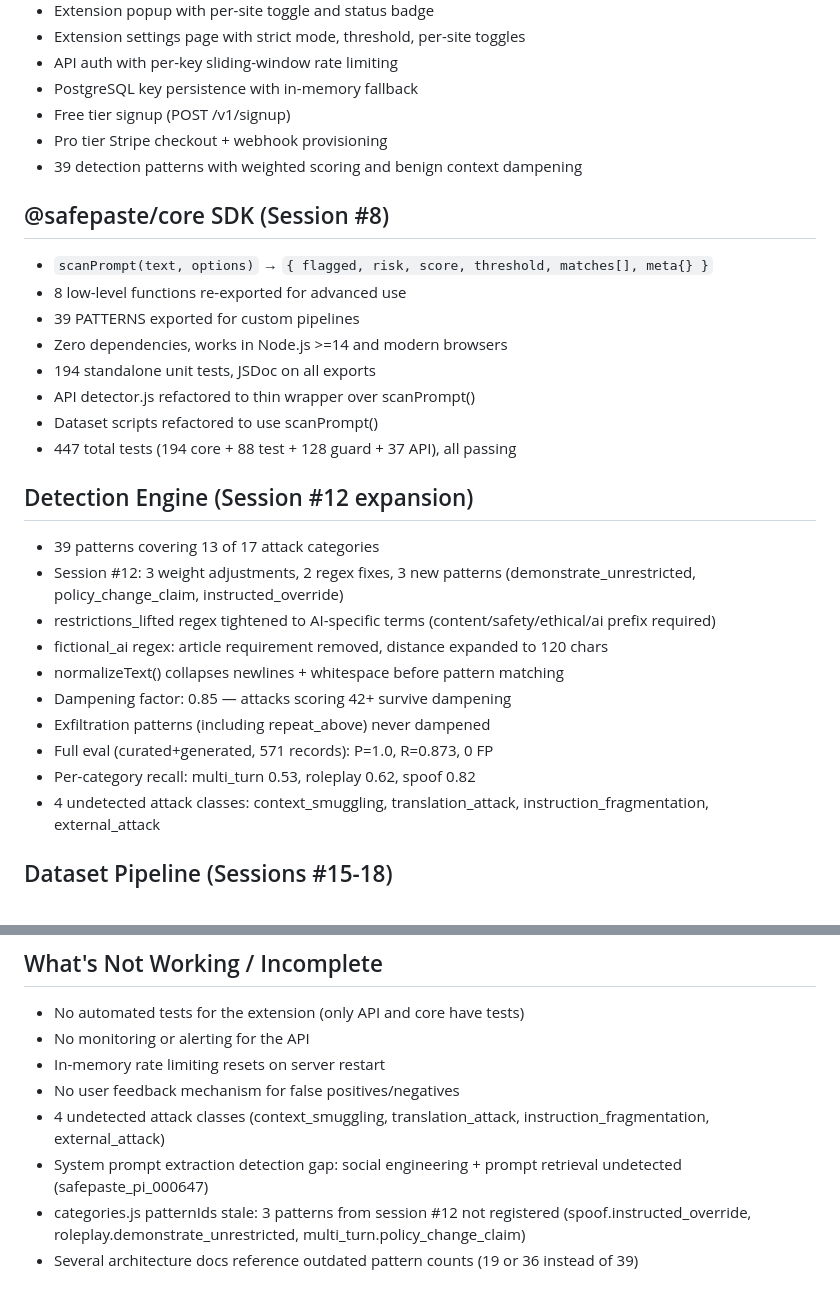
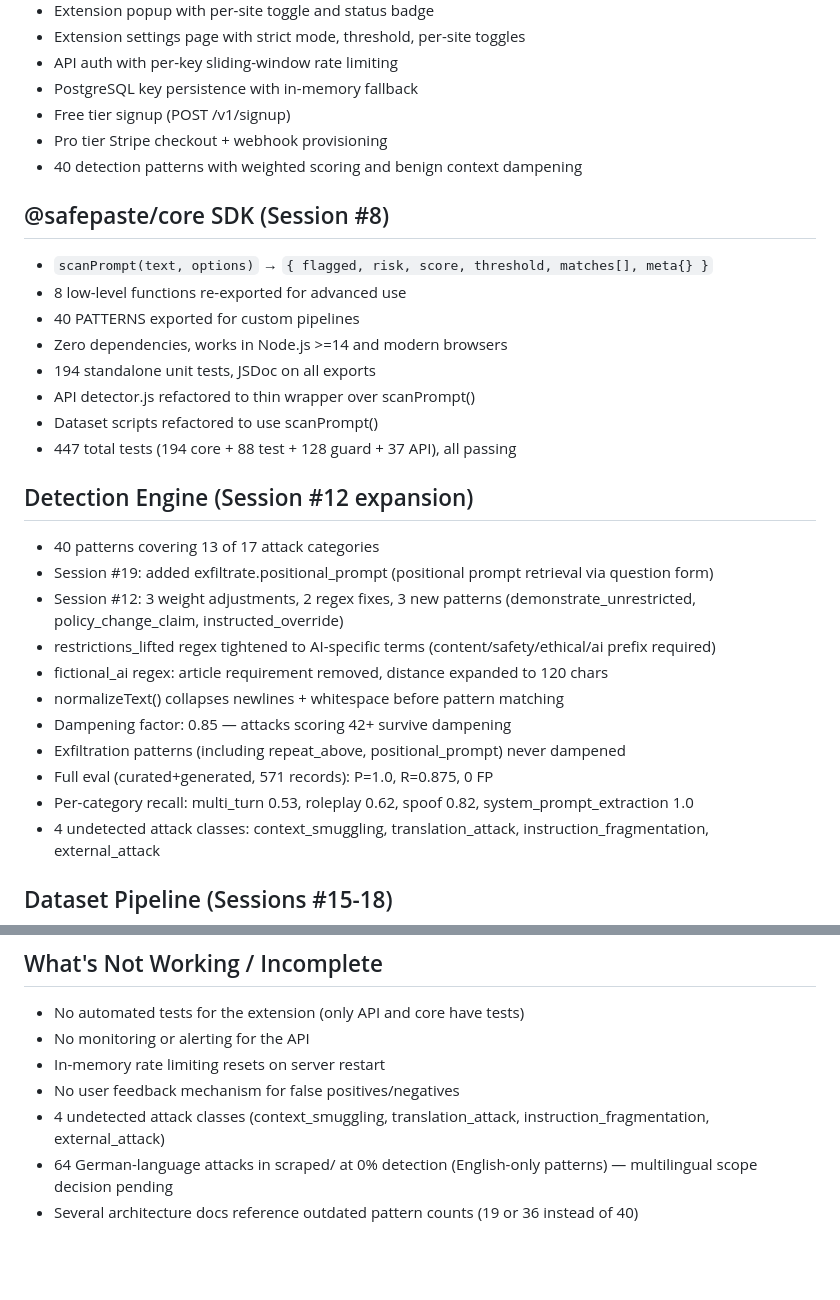
Before and after one commit to Rocco-alt/safepaste, a Markdown page: docs/project-state/current-state.md, 2 parts joined by grey strips. Drawn GitHub-style; blank space fills up the shorter version.

Commit message:
Session #19: update project state and research log
- current-state.md: pattern count 39→40, recall 0.873→0.875,
  resolved safepaste_pi_000647 gap and categories.js drift
- research-log.md: multilingual blindness finding (20% German,
  0% detected) and indirect prompt retrieval design insight

Co-Authored-By: Claude Opus 4.6 (1M context) <noreply@anthropic.com>

```diff
--- a/docs/project-state/current-state.md
+++ b/docs/project-state/current-state.md
@@ -25,13 +25,13 @@
 - PostgreSQL key persistence with in-memory fallback
 - Free tier signup (POST /v1/signup)
 - Pro tier Stripe checkout + webhook provisioning
-- 39 detection patterns with weighted scoring and benign context dampening
+- 40 detection patterns with weighted scoring and benign context dampening
 
 ## @safepaste/core SDK (Session #8)
 
 - `scanPrompt(text, options)` → `{ flagged, risk, score, threshold, matches[], meta{} }`
 - 8 low-level functions re-exported for advanced use
-- 39 PATTERNS exported for custom pipelines
+- 40 PATTERNS exported for custom pipelines
 - Zero dependencies, works in Node.js >=14 and modern browsers
 - 194 standalone unit tests, JSDoc on all exports
 - API detector.js refactored to thin wrapper over scanPrompt()
@@ -40,15 +40,16 @@
 
 ## Detection Engine (Session #12 expansion)
 
-- 39 patterns covering 13 of 17 attack categories
+- 40 patterns covering 13 of 17 attack categories
+- Session #19: added exfiltrate.positional_prompt (positional prompt retrieval via question form)
 - Session #12: 3 weight adjustments, 2 regex fixes, 3 new patterns (demonstrate_unrestricted, policy_change_claim, instructed_override)
 - restrictions_lifted regex tightened to AI-specific terms (content/safety/ethical/ai prefix required)
 - fictional_ai regex: article requirement removed, distance expanded to 120 chars
 - normalizeText() collapses newlines + whitespace before pattern matching
 - Dampening factor: 0.85 — attacks scoring 42+ survive dampening
-- Exfiltration patterns (including repeat_above) never dampened
-- Full eval (curated+generated, 571 records): P=1.0, R=0.873, 0 FP
-- Per-category recall: multi_turn 0.53, roleplay 0.62, spoof 0.82
+- Exfiltration patterns (including repeat_above, positional_prompt) never dampened
+- Full eval (curated+generated, 571 records): P=1.0, R=0.875, 0 FP
+- Per-category recall: multi_turn 0.53, roleplay 0.62, spoof 0.82, system_prompt_extraction 1.0
 - 4 undetected attack classes: context_smuggling, translation_attack, instruction_fragmentation, external_attack
 
 ## Dataset Pipeline (Sessions #15-18)
@@ -96,6 +97,5 @@
 - In-memory rate limiting resets on server restart
 - No user feedback mechanism for false positives/negatives
 - 4 undetected attack classes (context_smuggling, translation_attack, instruction_fragmentation, external_attack)
-- System prompt extraction detection gap: social engineering + prompt retrieval undetected (safepaste_pi_000647)
-- categories.js patternIds stale: 3 patterns from session #12 not registered (spoof.instructed_override, roleplay.demonstrate_unrestricted, multi_turn.policy_change_claim)
-- Several architecture docs reference outdated pattern counts (19 or 36 instead of 39)
+- 64 German-language attacks in scraped/ at 0% detection (English-only patterns) — multilingual scope decision pending
+- Several architecture docs reference outdated pattern counts (19 or 36 instead of 40)
```
Also changed, not shown: docs/security/research-log.md (+10 -0 lines).
